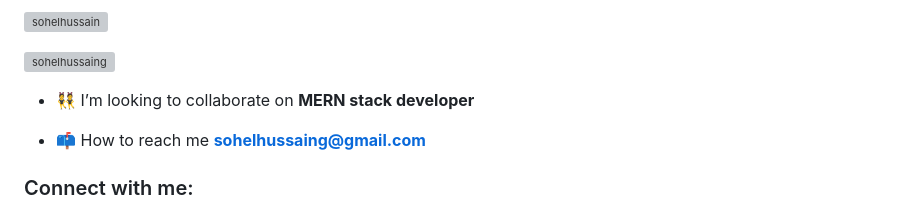
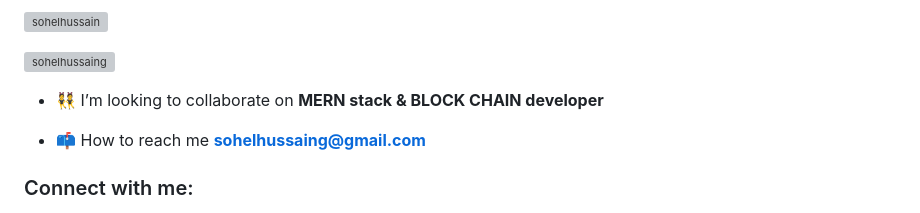
Before and after one commit to sohelhussain/sohelhussain, a Markdown page: README.md, the part around the change. Drawn GitHub-style; grey boxes are pictures that could not be loaded.

```diff
--- a/README.md
+++ b/README.md
@@ -7,7 +7,7 @@
 
 <p align="left"> <a href="https://twitter.com/sohelhussaing" target="blank"><img src="https://img.shields.io/twitter/follow/sohelhussaing?logo=twitter&style=for-the-badge" alt="sohelhussaing" /></a> </p>
 
-- 👯 I’m looking to collaborate on **MERN stack developer**
+- 👯 I’m looking to collaborate on **MERN stack & BLOCK CHAIN developer**
 
 - 📫 How to reach me **sohelhussaing@gmail.com**
 
```
